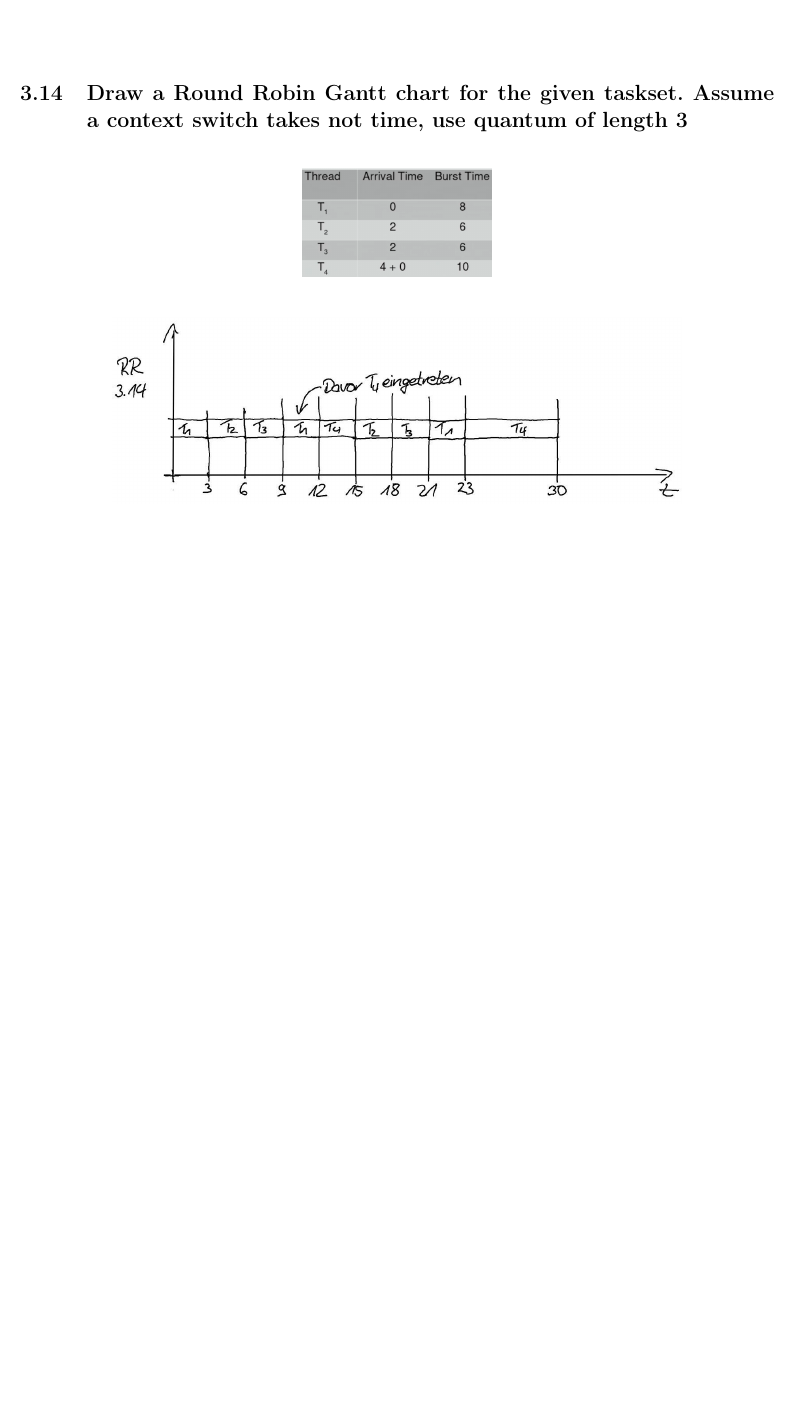
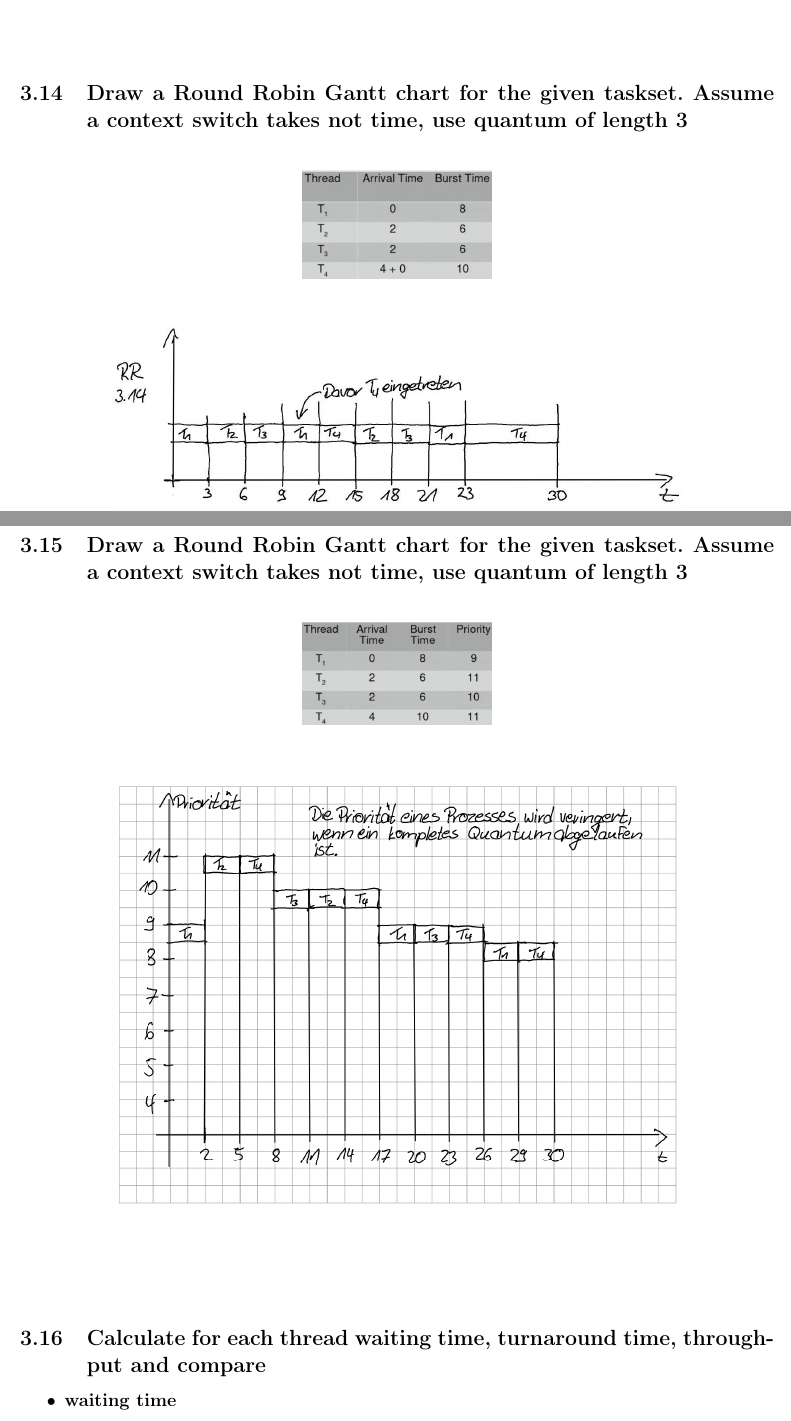
Before and after one commit to IfIGang/OS2019, a LaTeX document (main.tex, which reads TeX_files/cp03.tex): part of page 12 of 12 before the commit and two parts of pages 12 and 13 of 13 after it, the two joined at a grey line, cut so that both start at the same text, the shorter picture padded with empty space. Compiled offline with pdfLaTeX.

Commit message:
edit felix

```diff
--- a/TeX_files/cp03.tex
+++ b/TeX_files/cp03.tex
@@ -73,5 +73,21 @@ Am Ende von jedem Quantum. Welcher Thread als n\"achstes in \textbf{running} dar
 \end{figure}
 \begin{figure}[H]
 	\centering
-	\includegraphics[width=0.25\linewidth,angle=90,origin=c]{Pictures/scheduling_gantt_dia_rr}
+ 	\includegraphics[width=0.25\linewidth,angle=90,origin=c]{Pictures/scheduling_gantt_dia_rr}
 \end{figure}
+
+\subsection{Draw a Round Robin Gantt chart for the given taskset. Assume a context switch takes not time, use quantum of length 3}
+\begin{figure}[H]
+	\centering
+	\includegraphics[width=0.25\linewidth]{Pictures/scheduling_gantt_table_rr_prio}
+\end{figure}
+\begin{figure}[H]
+	\centering
+	\includegraphics[width=0.6\linewidth,angle=90,origin=c]{Pictures/scheduling_gantt_dia_rr_prio}
+\end{figure}
+
+\subsection{Calculate for each thread waiting time, turnaround time, throughput and compare}
+\begin{itemize}
+	\setlength\itemsep{-0.5em}
+	\item \textbf{waiting time}
+\end{itemize}
```
Also changed, not shown: Pictures/scheduling_gantt_dia_rr_prio.png (added), Pictures/scheduling_gantt_table_rr_prio.png (added), main.pdf.
